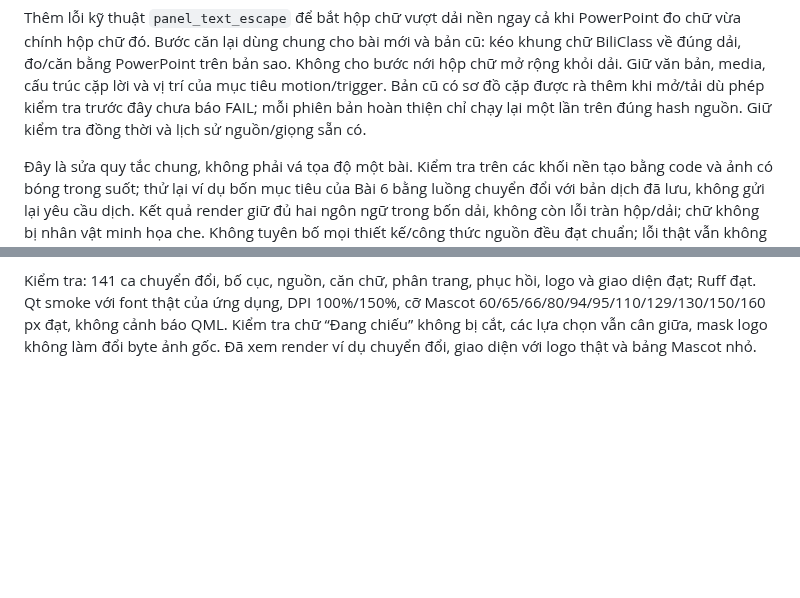
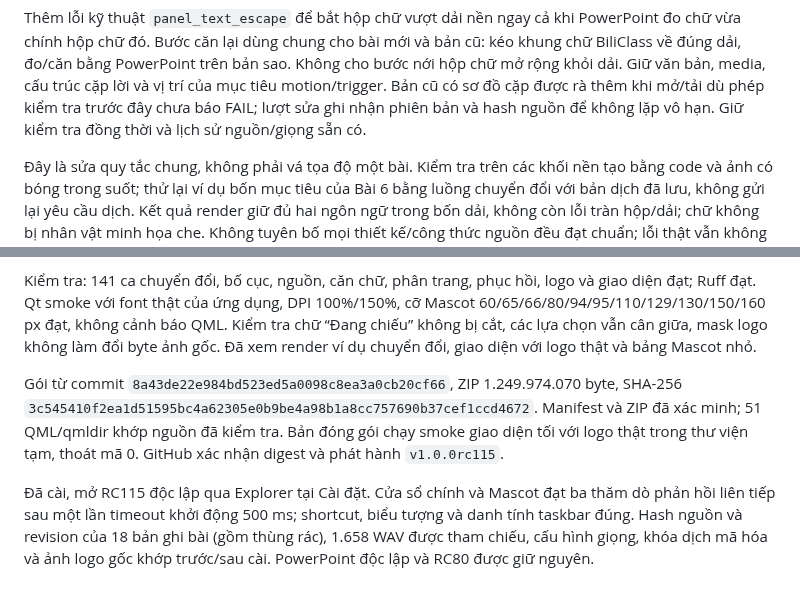
Before and after one commit to whitelotus-web/BiliClass, a Markdown page: docs/BUILD_RC115.md, 2 parts joined by grey strips. GitHub-like rendering; blank space fills up the shorter version.

Commit message:
Record verified RC115 release and preserved library data

```diff
--- a/docs/BUILD_RC115.md
+++ b/docs/BUILD_RC115.md
@@ -13,8 +13,8 @@ cho bài mới và bản cũ: kéo khung chữ BiliClass về đúng dải, đo/
 PowerPoint trên bản sao. Không cho bước nới hộp chữ mở rộng khỏi dải.
 Giữ văn bản, media, cấu trúc cặp lời và vị trí của mục tiêu motion/trigger.
 Bản cũ có sơ đồ cặp được rà thêm khi mở/tải dù phép kiểm tra trước đây
-chưa báo FAIL; mỗi phiên bản hoàn thiện chỉ chạy lại một lần trên đúng
-hash nguồn. Giữ kiểm tra đồng thời và lịch sử nguồn/giọng sẵn có.
+chưa báo FAIL; lượt sửa ghi nhận phiên bản và hash nguồn để không lặp
+vô hạn. Giữ kiểm tra đồng thời và lịch sử nguồn/giọng sẵn có.
 
 Đây là sửa quy tắc chung, không phải vá tọa độ một bài. Kiểm tra trên
 các khối nền tạo bằng code và ảnh có bóng trong suốt; thử lại ví dụ bốn
@@ -39,3 +39,17 @@ DPI 100%/150%, cỡ Mascot 60/65/66/80/94/95/110/129/130/150/160 px đạt,
 không cảnh báo QML. Kiểm tra chữ “Đang chiếu” không bị cắt, các lựa chọn
 vẫn cân giữa, mask logo không làm đổi byte ảnh gốc. Đã xem render ví dụ
 chuyển đổi, giao diện với logo thật và bảng Mascot nhỏ.
+
+Gói từ commit `8a43de22e984bd523ed5a0098c8ea3a0cb20cf66`, ZIP
+1.249.974.070 byte, SHA-256
+`3c545410f2ea1d51595bc4a62305e0b9be4a98b1a8cc757690b37cef1ccd4672`.
+Manifest và ZIP đã xác minh; 51 QML/qmldir khớp nguồn đã kiểm tra.
+Bản đóng gói chạy smoke giao diện tối với logo thật trong thư viện tạm,
+thoát mã 0. GitHub xác nhận digest và phát hành `v1.0.0rc115`.
+
+Đã cài, mở RC115 độc lập qua Explorer tại Cài đặt. Cửa sổ chính và
+Mascot đạt ba thăm dò phản hồi liên tiếp sau một lần timeout khởi động
+500 ms; shortcut, biểu tượng và danh tính taskbar đúng. Hash nguồn và
+revision của 18 bản ghi bài (gồm thùng rác), 1.658 WAV được tham chiếu,
+cấu hình giọng, khóa dịch mã hóa và ảnh logo gốc khớp trước/sau cài.
+PowerPoint độc lập và RC80 được giữ nguyên.
```
